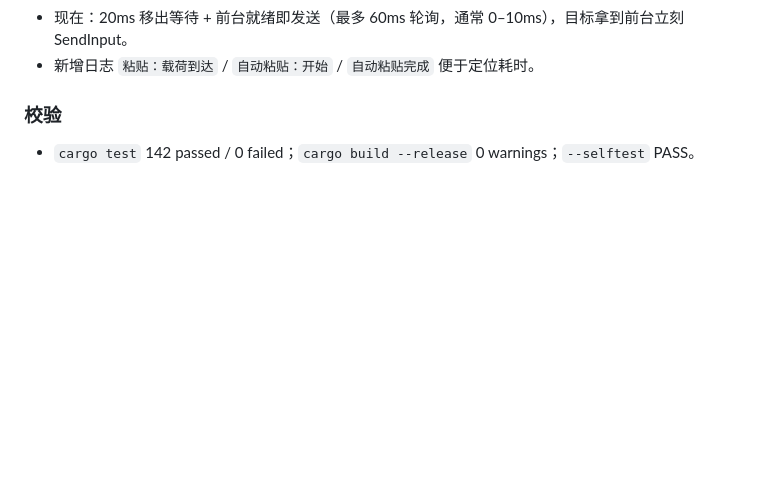
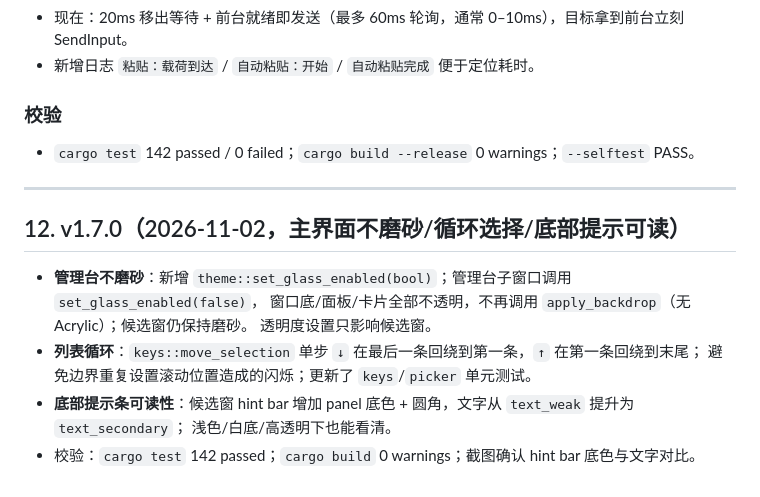
Before and after one commit to rosefinchlj/clipnest, a Markdown page: docs/ACCEPTANCE-RESULT.md, the part around the change. Rendered like a GitHub page; blank space fills up the shorter version.

```diff
--- a/docs/ACCEPTANCE-RESULT.md
+++ b/docs/ACCEPTANCE-RESULT.md
@@ -277,3 +277,17 @@
 ### 校验
 
 - `cargo test` 142 passed / 0 failed；`cargo build --release` 0 warnings；`--selftest` PASS。
+
+
+---
+
+## 12. v1.7.0（2026-11-02，主界面不磨砂/循环选择/底部提示可读）
+
+- **管理台不磨砂**：新增 `theme::set_glass_enabled(bool)`；管理台子窗口调用 `set_glass_enabled(false)`，
+  窗口底/面板/卡片全部不透明，不再调用 `apply_backdrop`（无 Acrylic）；候选窗仍保持磨砂。
+  透明度设置只影响候选窗。
+- **列表循环**：`keys::move_selection` 单步 `↓` 在最后一条回绕到第一条，`↑` 在第一条回绕到末尾；
+  避免边界重复设置滚动位置造成的闪烁；更新了 `keys`/`picker` 单元测试。
+- **底部提示条可读性**：候选窗 hint bar 增加 panel 底色 + 圆角，文字从 `text_weak` 提升为 `text_secondary`；
+  浅色/白底/高透明下也能看清。
+- 校验：`cargo test` 142 passed；`cargo build` 0 warnings；截图确认 hint bar 底色与文字对比。
```
Also changed, not shown: README.md (+5 -1 lines), docs/screenshots/about.png, docs/screenshots/manager-history.png, docs/screenshots/manager-settings-light.png, docs/screenshots/manager-settings.png, docs/screenshots/picker-light.png, docs/screenshots/picker.png, 10 other files.
